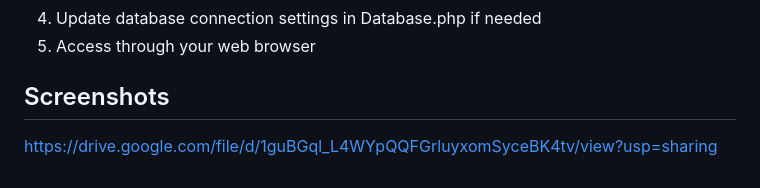
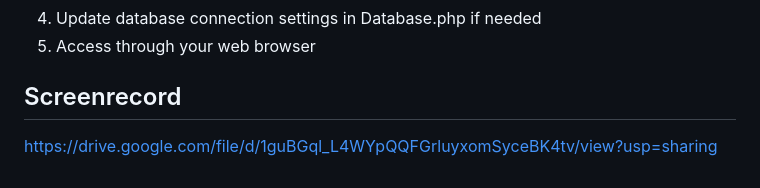
Before and after one commit to jianjeyn/TP10DPBO2025C10, a Markdown page: README.md, the part around the change. Drawn GitHub-style.

```diff
--- a/README.md
+++ b/README.md
@@ -100,6 +100,6 @@ The application follows the MVVM pattern with:
 4. Update database connection settings in Database.php if needed
 5. Access through your web browser
 
-## Screenshots
+## Screenrecord
 
 https://drive.google.com/file/d/1guBGql_L4WYpQQFGrluyxomSyceBK4tv/view?usp=sharing
```
